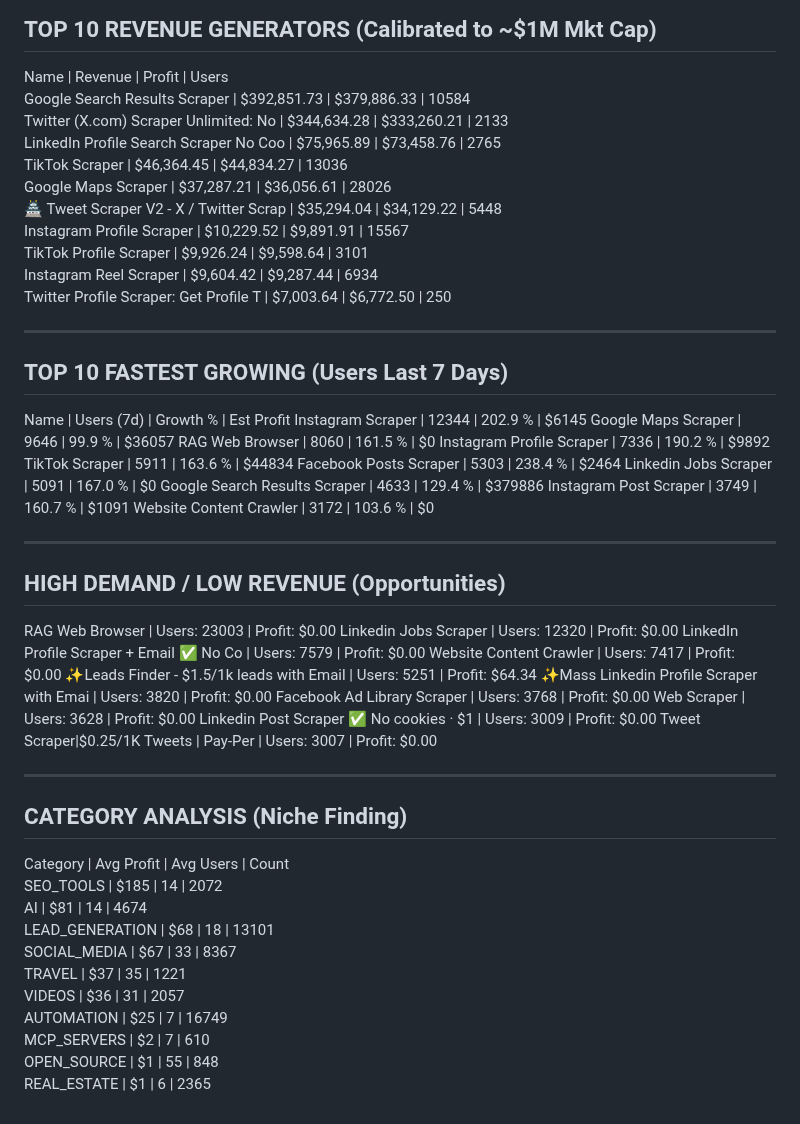
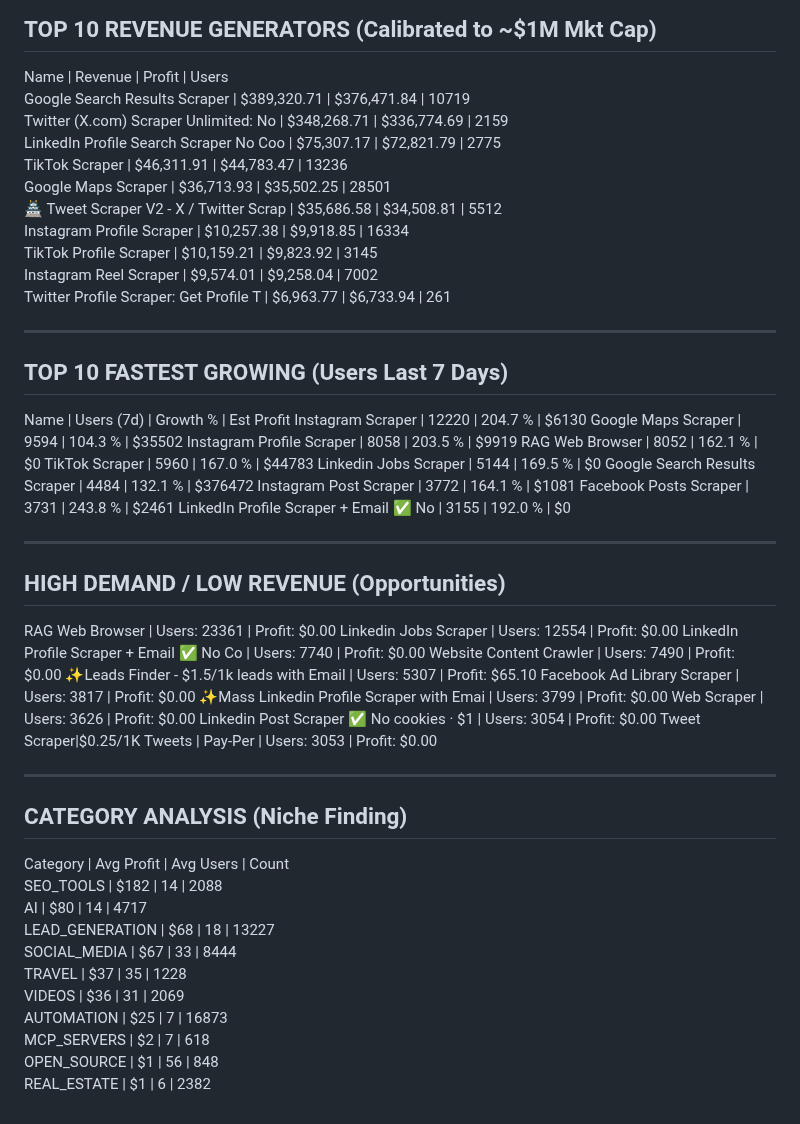
Before and after one commit to 0xrish/apify-stats, a Markdown page: report.md, the part around the change. Drawn GitHub-style.

Commit message:
Automated Market Update: 05/28/2026  0:05:01.28 (33208 actors)

```diff
--- a/report.md
+++ b/report.md
@@ -2,57 +2,57 @@
 TOP 10 REVENUE GENERATORS (Calibrated to ~$1M Mkt Cap)
 ------------------------------------------------------------
 Name                                     | Revenue      | Profit       | Users
-Google Search Results Scraper            | $392,851.73  | $379,886.33  | 10584
-Twitter (X.com) Scraper Unlimited: No    | $344,634.28  | $333,260.21  | 2133
-LinkedIn Profile Search Scraper No Coo   | $75,965.89   | $73,458.76   | 2765
-TikTok Scraper                           | $46,364.45   | $44,834.27   | 13036
-Google Maps Scraper                      | $37,287.21   | $36,056.61   | 28026
-🏯 Tweet Scraper V2 - X / Twitter Scrap   | $35,294.04   | $34,129.22   | 5448
-Instagram Profile Scraper                | $10,229.52   | $9,891.91    | 15567
-TikTok Profile Scraper                   | $9,926.24    | $9,598.64    | 3101
-Instagram Reel Scraper                   | $9,604.42    | $9,287.44    | 6934
-Twitter Profile Scraper: Get Profile T   | $7,003.64    | $6,772.50    | 250
+Google Search Results Scraper            | $389,320.71  | $376,471.84  | 10719
+Twitter (X.com) Scraper Unlimited: No    | $348,268.71  | $336,774.69  | 2159
+LinkedIn Profile Search Scraper No Coo   | $75,307.17   | $72,821.79   | 2775
+TikTok Scraper                           | $46,311.91   | $44,783.47   | 13236
+Google Maps Scraper                      | $36,713.93   | $35,502.25   | 28501
+🏯 Tweet Scraper V2 - X / Twitter Scrap   | $35,686.58   | $34,508.81   | 5512
+Instagram Profile Scraper                | $10,257.38   | $9,918.85    | 16334
+TikTok Profile Scraper                   | $10,159.21   | $9,823.92    | 3145
+Instagram Reel Scraper                   | $9,574.01    | $9,258.04    | 7002
+Twitter Profile Scraper: Get Profile T   | $6,963.77    | $6,733.94    | 261
 
 ------------------------------------------------------------
 TOP 10 FASTEST GROWING (Users Last 7 Days)
 ------------------------------------------------------------
 Name                                     | Users (7d)   | Growth %   | Est Profit
-Instagram Scraper                        | 12344        | 202.9    % | $6145
-Google Maps Scraper                      | 9646         | 99.9     % | $36057
-RAG Web Browser                          | 8060         | 161.5    % | $0
-Instagram Profile Scraper                | 7336         | 190.2    % | $9892
-TikTok Scraper                           | 5911         | 163.6    % | $44834
-Facebook Posts Scraper                   | 5303         | 238.4    % | $2464
-Linkedin Jobs Scraper                    | 5091         | 167.0    % | $0
-Google Search Results Scraper            | 4633         | 129.4    % | $379886
-Instagram Post Scraper                   | 3749         | 160.7    % | $1091
-Website Content Crawler                  | 3172         | 103.6    % | $0
+Instagram Scraper                        | 12220        | 204.7    % | $6130
+Google Maps Scraper                      | 9594         | 104.3    % | $35502
+Instagram Profile Scraper                | 8058         | 203.5    % | $9919
+RAG Web Browser                          | 8052         | 162.1    % | $0
+TikTok Scraper                           | 5960         | 167.0    % | $44783
+Linkedin Jobs Scraper                    | 5144         | 169.5    % | $0
+Google Search Results Scraper            | 4484         | 132.1    % | $376472
+Instagram Post Scraper                   | 3772         | 164.1    % | $1081
+Facebook Posts Scraper                   | 3731         | 243.8    % | $2461
+LinkedIn Profile Scraper + Email ✅ No    | 3155         | 192.0    % | $0
 
 ------------------------------------------------------------
 HIGH DEMAND / LOW REVENUE (Opportunities)
 ------------------------------------------------------------
-RAG Web Browser                          | Users: 23003  | Profit: $0.00
-Linkedin Jobs Scraper                    | Users: 12320  | Profit: $0.00
-LinkedIn Profile Scraper + Email ✅ No Co | Users: 7579   | Profit: $0.00
-Website Content Crawler                  | Users: 7417   | Profit: $0.00
-✨Leads Finder - $1.5/1k leads with Email | Users: 5251   | Profit: $64.34
-✨Mass Linkedin Profile Scraper with Emai | Users: 3820   | Profit: $0.00
-Facebook Ad Library Scraper              | Users: 3768   | Profit: $0.00
-Web Scraper                              | Users: 3628   | Profit: $0.00
-Linkedin Post Scraper ✅ No cookies · $1  | Users: 3009   | Profit: $0.00
-Tweet Scraper|$0.25/1K Tweets | Pay-Per  | Users: 3007   | Profit: $0.00
+RAG Web Browser                          | Users: 23361  | Profit: $0.00
+Linkedin Jobs Scraper                    | Users: 12554  | Profit: $0.00
+LinkedIn Profile Scraper + Email ✅ No Co | Users: 7740   | Profit: $0.00
+Website Content Crawler                  | Users: 7490   | Profit: $0.00
+✨Leads Finder - $1.5/1k leads with Email | Users: 5307   | Profit: $65.10
+Facebook Ad Library Scraper              | Users: 3817   | Profit: $0.00
+✨Mass Linkedin Profile Scraper with Emai | Users: 3799   | Profit: $0.00
+Web Scraper                              | Users: 3626   | Profit: $0.00
+Linkedin Post Scraper ✅ No cookies · $1  | Users: 3054   | Profit: $0.00
+Tweet Scraper|$0.25/1K Tweets | Pay-Per  | Users: 3053   | Profit: $0.00
 
 ------------------------------------------------------------
 CATEGORY ANALYSIS (Niche Finding)
 ------------------------------------------------------------
 Category                  | Avg Profit | Avg Users  | Count
-SEO_TOOLS                 | $185       | 14         | 2072
-AI                        | $81        | 14         | 4674
-LEAD_GENERATION           | $68        | 18         | 13101
-SOCIAL_MEDIA              | $67        | 33         | 8367
-TRAVEL                    | $37        | 35         | 1221
-VIDEOS                    | $36        | 31         | 2057
-AUTOMATION                | $25        | 7          | 16749
-MCP_SERVERS               | $2         | 7          | 610
-OPEN_SOURCE               | $1         | 55         | 848
-REAL_ESTATE               | $1         | 6          | 2365
+SEO_TOOLS                 | $182       | 14         | 2088
+AI                        | $80        | 14         | 4717
+LEAD_GENERATION           | $68        | 18         | 13227
+SOCIAL_MEDIA              | $67        | 33         | 8444
+TRAVEL                    | $37        | 35         | 1228
+VIDEOS                    | $36        | 31         | 2069
+AUTOMATION                | $25        | 7          | 16873
+MCP_SERVERS               | $2         | 7          | 618
+OPEN_SOURCE               | $1         | 56         | 848
+REAL_ESTATE               | $1         | 6          | 2382
```
